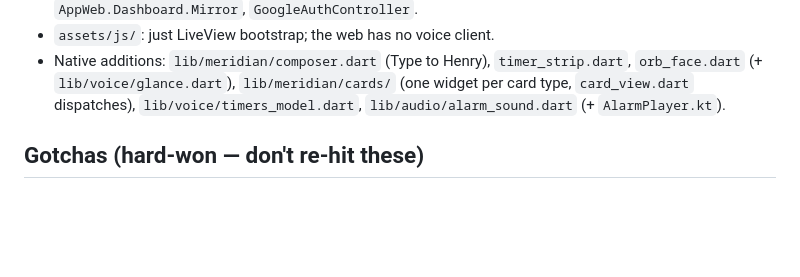
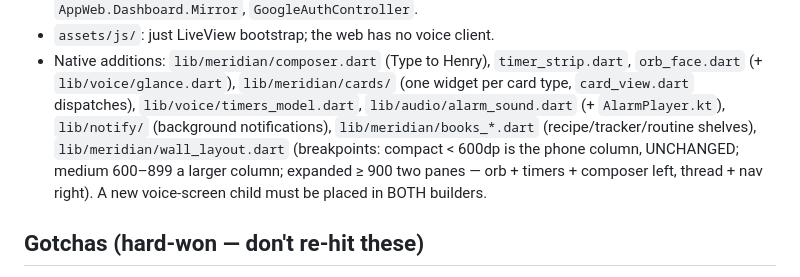
Before and after one commit to Dream-Mosaic/orbital-pai, a Markdown page: CLAUDE.md, the part around the change. GitHub-like rendering; blank space fills up the shorter version.

Commit message:
docs(claude): native map gains notify, Books shelves and the wall layout
Co-Authored-By: Claude Opus 5.5 <noreply@anthropic.com>
Claude-Session: https://claude.ai/code/session_01766tQrNHy9bAAFcXSD7Hrv

```diff
--- a/CLAUDE.md
+++ b/CLAUDE.md
@@ -126,7 +126,11 @@ Semantic memory needs Qdrant: `docker compose -f docker-compose.dev.yml up -d` (
 - `assets/js/`: just LiveView bootstrap; the web has no voice client.
 - Native additions: `lib/meridian/composer.dart` (Type to Henry), `timer_strip.dart`, `orb_face.dart`
   (+ `lib/voice/glance.dart`), `lib/meridian/cards/` (one widget per card type, `card_view.dart`
-  dispatches), `lib/voice/timers_model.dart`, `lib/audio/alarm_sound.dart` (+ `AlarmPlayer.kt`).
+  dispatches), `lib/voice/timers_model.dart`, `lib/audio/alarm_sound.dart` (+ `AlarmPlayer.kt`),
+  `lib/notify/` (background notifications), `lib/meridian/books_*.dart` (recipe/tracker/routine
+  shelves), `lib/meridian/wall_layout.dart` (breakpoints: compact < 600dp is the phone column,
+  UNCHANGED; medium 600–899 a larger column; expanded ≥ 900 two panes — orb + timers + composer
+  left, thread + nav right). A new voice-screen child must be placed in BOTH builders.
 
 ## Gotchas (hard-won — don't re-hit these)
 
```
